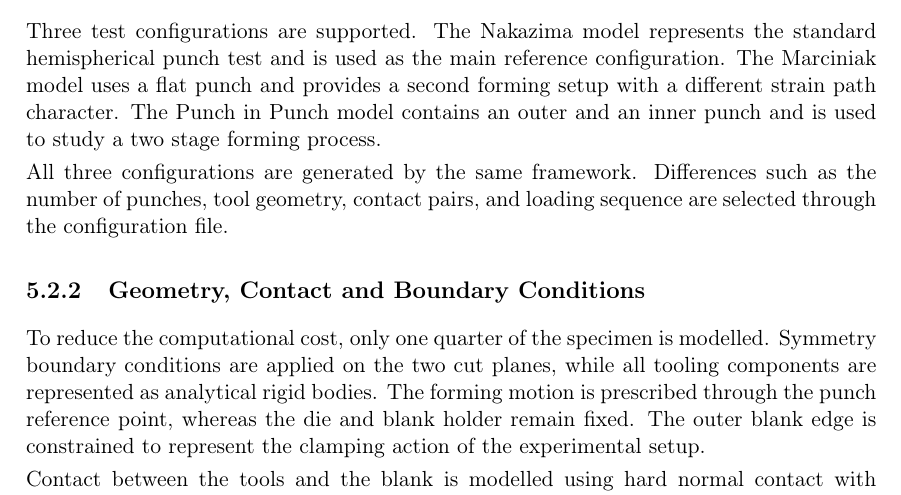
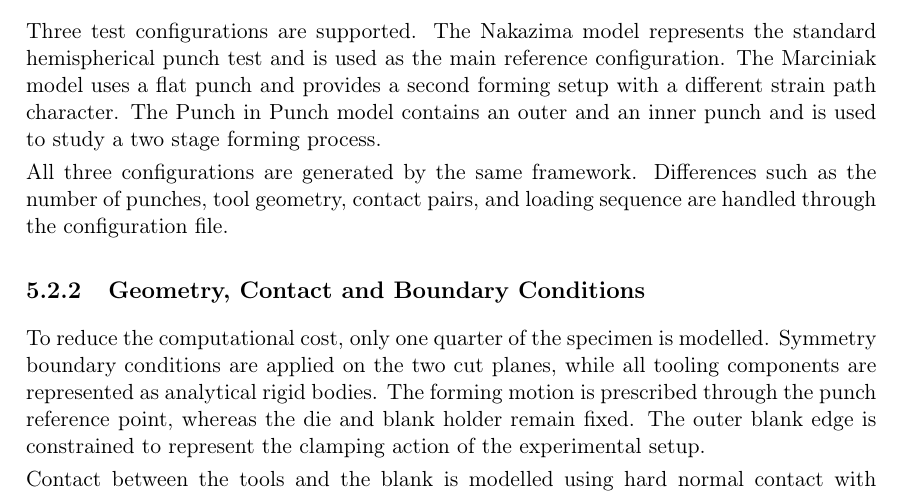
Before and after one commit to andrecruzf/AbaqusProject, a LaTeX thesis (report/Report.tex, which reads report/chapters/numerical_model.tex): part of page 33 of 80, cut so that both start at the same text. Compiled offline with pdfLaTeX.

Commit message:
Updates from Overleaf

```diff
--- a/report/chapters/numerical_model.tex
+++ b/report/chapters/numerical_model.tex
@@ -49,7 +49,7 @@ process.
 
 All three configurations are generated by the same framework. Differences such
 as the number of punches, tool geometry, contact pairs, and loading sequence
-are selected through the configuration file.
+are handled through the configuration file.
 
 \subsection{Geometry, Contact and Boundary Conditions}
 
```
